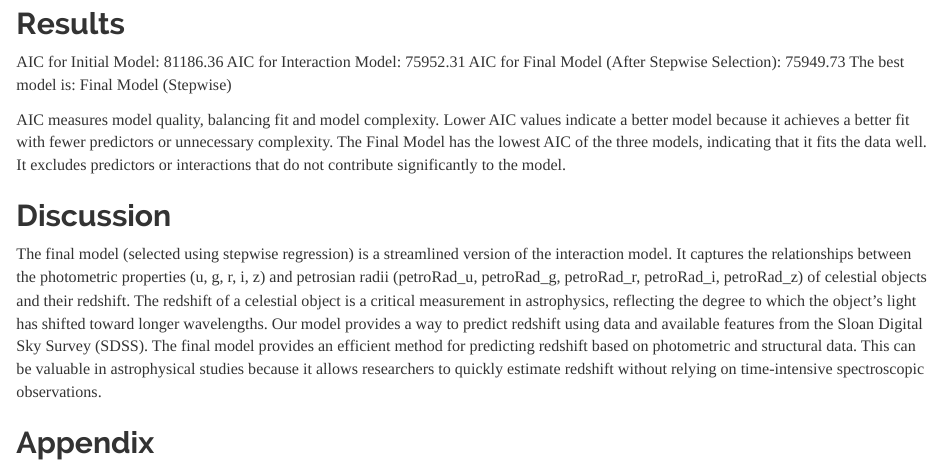
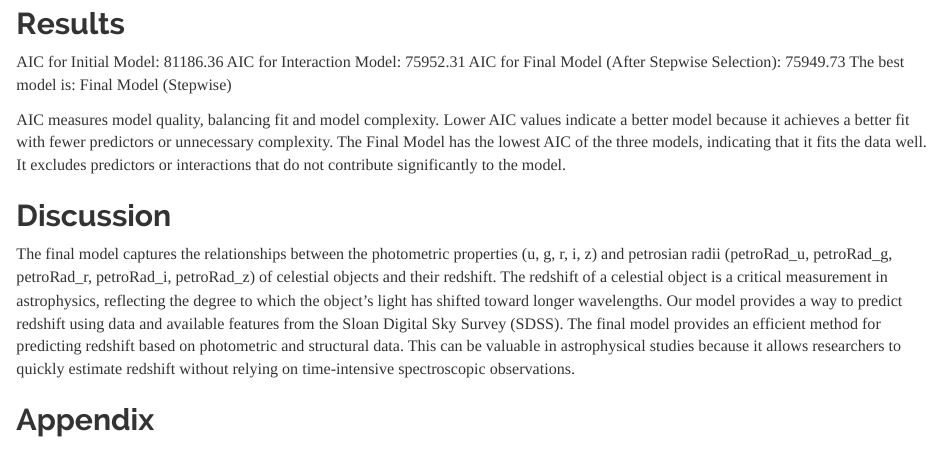
Before and after one commit to Unkwn1/STAT420-Data-Project, an R Markdown document (Analysis.Rmd): the page in a window 1100 px wide, from 5100 px down. Rendered offline with R 4.5, knitr and Pandoc, with nearby package versions; some code elsewhere in the file could not run offline.

Commit message:
Update Analysis.Rmd

```diff
--- a/Analysis.Rmd
+++ b/Analysis.Rmd
@@ -122,7 +122,7 @@ AIC measures model quality, balancing fit and model complexity. Lower AIC values
 
 ## Discussion
 
-The final model (selected using stepwise regression) is a streamlined version of the interaction model. It captures the relationships between the photometric properties (u, g, r, i, z) and petrosian radii (petroRad_u, petroRad_g, petroRad_r, petroRad_i, petroRad_z)
+The final model captures the relationships between the photometric properties (u, g, r, i, z) and petrosian radii (petroRad_u, petroRad_g, petroRad_r, petroRad_i, petroRad_z)
 of celestial objects and their redshift. The redshift of a celestial object is a critical measurement in astrophysics, reflecting the degree to which the object's light has shifted toward longer wavelengths. Our model provides a way to predict redshift using data and available features from the Sloan Digital Sky Survey (SDSS). The final model provides an efficient method for predicting redshift based on photometric and structural data. This can be valuable in astrophysical studies because it allows researchers to quickly estimate redshift without relying on time-intensive spectroscopic observations.
 
 
```
